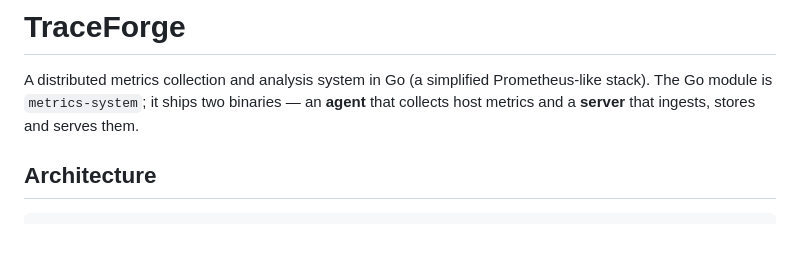
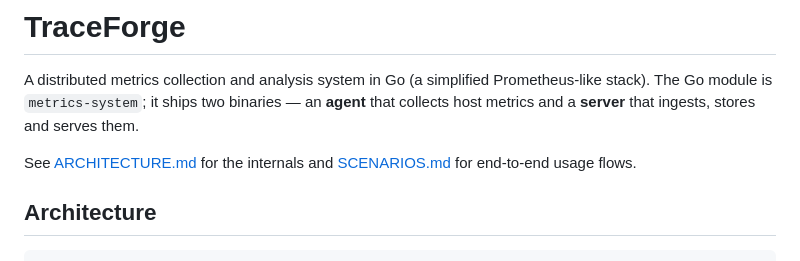
Before and after one commit to ANTON-IVANOVICH/TraceForge, a Markdown page: README.md, the part around the change. GitHub-like rendering; blank space fills up the shorter version.

Commit message:
docs: add ARCHITECTURE.md; link docs from README

```diff
--- a/README.md
+++ b/README.md
@@ -4,6 +4,9 @@ A distributed metrics collection and analysis system in Go (a simplified
 Prometheus-like stack). The Go module is `metrics-system`; it ships two
 binaries — an **agent** that collects host metrics and a **server** that
 ingests, stores and serves them.
+
+See [ARCHITECTURE.md](ARCHITECTURE.md) for the internals and
+[SCENARIOS.md](SCENARIOS.md) for end-to-end usage flows.
 
 ## Architecture
 
```
Also changed, not shown: ARCHITECTURE.md (added, +243 -0 lines).
